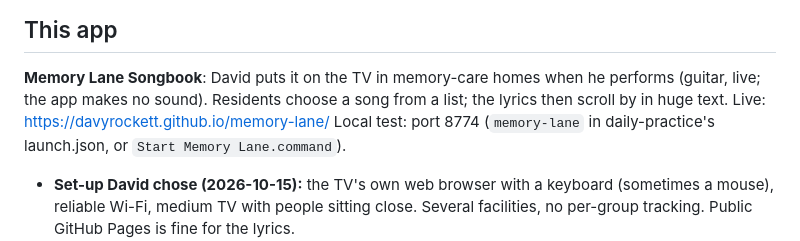
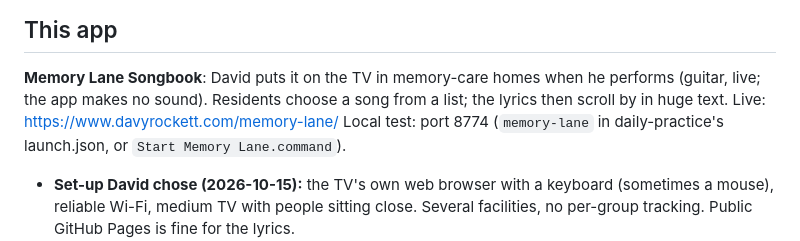
Before and after one commit to davyrockett/memory-lane, a Markdown page: CLAUDE.md, the part around the change. Rendered like a GitHub page.

```diff
--- a/CLAUDE.md
+++ b/CLAUDE.md
@@ -50,7 +50,7 @@ with this section (copy it from any other app) plus an "## This app" section.
 ## This app
 
 **Memory Lane Songbook**: David puts it on the TV in memory-care homes when he performs (guitar, live; the app makes
-no sound). Residents choose a song from a list; the lyrics then scroll by in huge text. Live: https://davyrockett.github.io/memory-lane/
+no sound). Residents choose a song from a list; the lyrics then scroll by in huge text. Live: https://www.davyrockett.com/memory-lane/
 Local test: port 8774 (`memory-lane` in daily-practice's launch.json, or `Start Memory Lane.command`).
 
 - **Set-up David chose (2026-10-15):** the TV's own web browser with a keyboard (sometimes a mouse), reliable Wi-Fi,
```
Also changed, not shown: README.md (+1 -1 lines).
